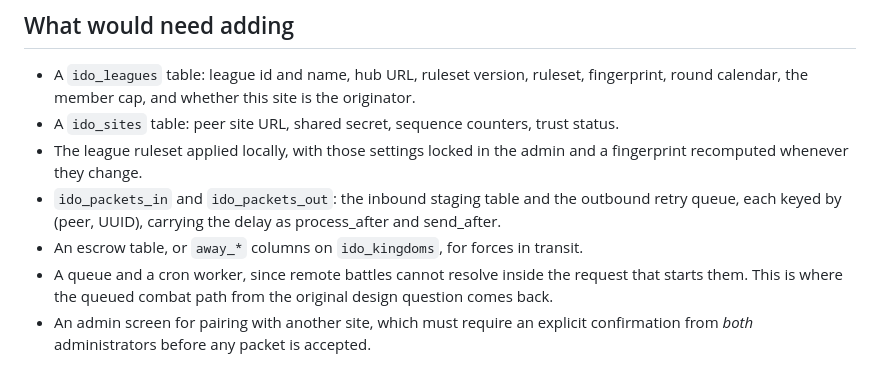
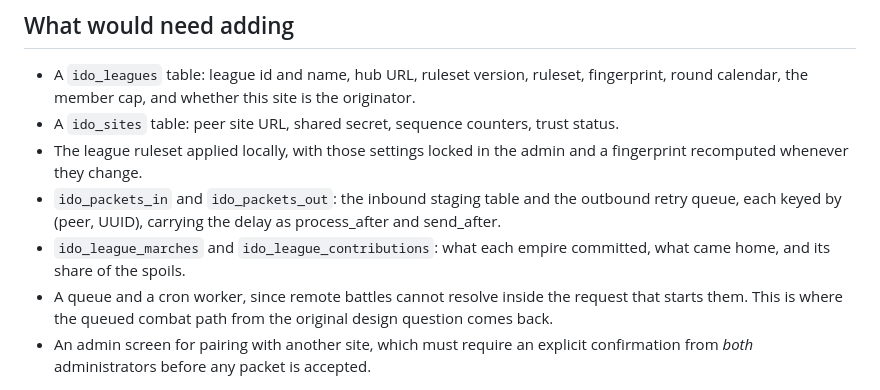
Before and after one commit to md99999/imperial-dominion-online, a Markdown page: docs/CROSS-SITE.md, the part around one of its changes. Drawn GitHub-style.

```diff
--- a/docs/CROSS-SITE.md
+++ b/docs/CROSS-SITE.md
@@ -855,7 +921,8 @@ most likely to be wrong and least likely to be exercised.
   recomputed whenever they change.
 - `ido_packets_in` and `ido_packets_out`: the inbound staging table and the outbound retry
   queue, each keyed by (peer, UUID), carrying the delay as process_after and send_after.
-- An escrow table, or `away_*` columns on `ido_kingdoms`, for forces in transit.
+- `ido_league_marches` and `ido_league_contributions`: what each empire committed, what came
+  home, and its share of the spoils.
 - A queue and a cron worker, since remote battles cannot resolve inside the request that starts
   them. This is where the queued combat path from the original design question comes back.
 - An admin screen for pairing with another site, which must require an explicit confirmation from
```
Also changed, not shown: other parts of docs/CROSS-SITE.md (+66 -0 lines).
